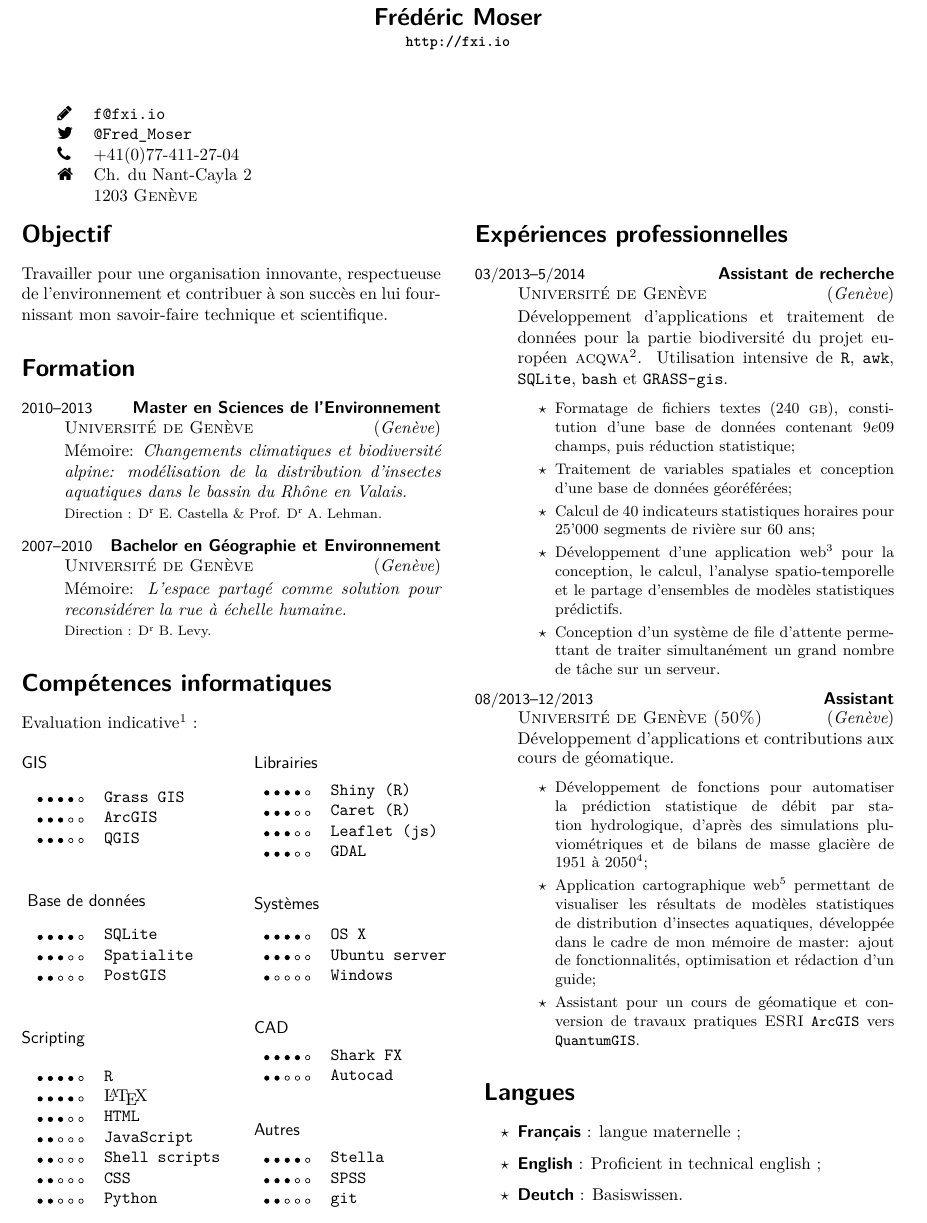
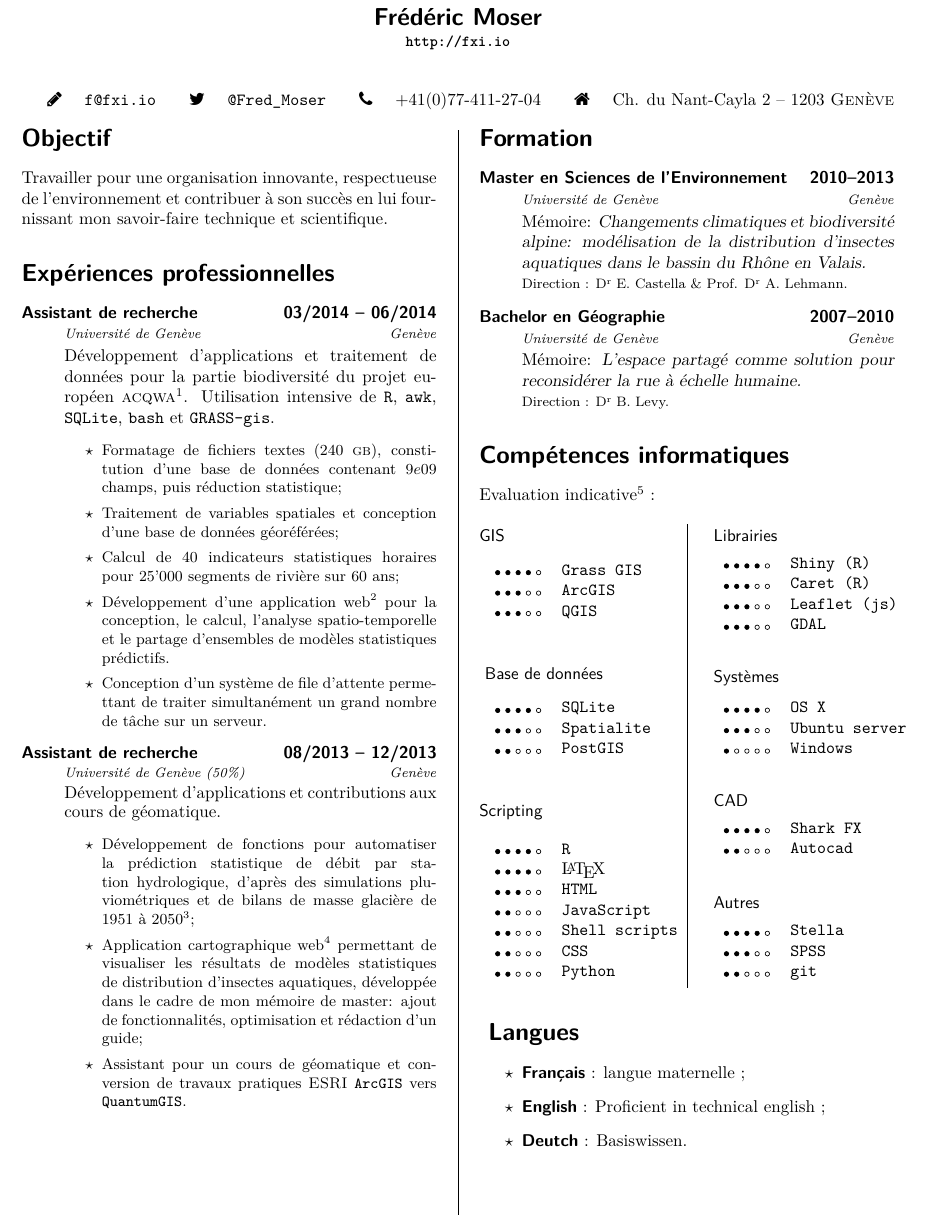
Before and after one commit to fxi/cv, a LaTeX CV (cv.tex): part of page 1 of 2, cut so that both start at the same text. Compiled offline with XeLaTeX.

Commit message:
updated CV, added language, XeLaTeX

```diff
--- a/cv.tex
+++ b/cv.tex
@@ -25,8 +25,8 @@
 
 
 % set parameters for multicols
-\setlength{\columnseprule}{0.0pt}
-\setlength\columnsep{20pt}
+\setlength{\columnseprule}{0.1pt}
+\setlength\columnsep{25pt}
 
 % redef article.cls maketitle command
 \makeatletter
@@ -34,7 +34,7 @@
   \begin{center}
     {\Large\sffamily\bfseries \@title}%
   \end{center}%
-  \vspace{5ex}
+  \vspace{3ex}
 }
 \makeatother
 
@@ -53,16 +53,16 @@
   {\normalfont\sffamily}}
 \makeatother
 
+
 % set a star as bullet for list (itemize)
 \renewcommand{\labelitemi}{$\star$}
-
-
 
 % --------------{ CV 2 languages cmd}--------------- %
 % set a command to change language for a word, sentence or section.
 % Here : #1 = french and #2 = english
 \newcommand{\dl}[2]{{
-    #1
+   #1
+  % #2
   }}
 
 % add CV environment, wrap around description list. Maybe other tweaks later here.
@@ -77,8 +77,8 @@
 % 1=date, 2=title, 3=organisation, 4=location, 5=facts
 % to do : put entry list in a database ? bibtex ? json ?
 \newcommand{\cvEntry}[5]{%
-\item[\small\sf #1]\hfill{\sf\bfseries#2}\\
-  {\sc #3}\hfill({\it #4})\vspace{0.05cm}\\
+\item[\sf\bfseries #2]\hfill{\sf\bfseries #1}\\
+  \textit{\footnotesize #3}\hfill \textit{\footnotesize #4}\vspace{0.05cm}\\
   #5%
 }
 
@@ -101,14 +101,19 @@
 
 
 % --------------{ Contact info}--------------- %
+  \faPencil \hspace{1em} \url{f@fxi.io}\hfill
+  \faTwitter  \hspace{1em} \url{@Fred_Moser}\hfill
+  \faPhone  \hspace{1em} +41(0)77-411-27-04\hfill
+  \faHome  \hspace{1em} Ch. du Nant-Cayla 2 --  1203 \textsc{Genève}
 
-\begin{tabular}{ll}
-  \faPencil &\url{f@fxi.io} \\
-  \faTwitter & \url{@Fred_Moser}\\
-  \faPhone & +41(0)77-411-27-04\\
-  \faHome & Ch. du Nant-Cayla 2 \\& 1203 \textsc{Genève}
-\end{tabular}
 
+%\begin{tabular}{ll}
+%  \faPencil &\url{f@fxi.io} \\
+%  \faTwitter & \url{@Fred_Moser}\\
+%  \faPhone & +41(0)77-411-27-04\\
+%  \faHome & Ch. du Nant-Cayla 2 \\& 1203 \textsc{Genève}
+%\end{tabular}
+%
 \begin{multicols}{2}
 
   % --------------{ Objectif de carrière }--------------- %
@@ -122,15 +127,74 @@
   }
 
 
+
+
+
+
+  \dl{ % --------------{ Expériences FR }--------------- %
+    \section*{Expériences professionnelles}
+    \begin{cvPrint}
+      % --------------{ LEBA 2 }--------------- %
+      \cvEntry{03/2014 -- 06/2014}{Assistant de recherche}{Université de Genève}{Genève}{
+        Développement d'applications et traitement de données pour la partie biodiversité du projet européen \textsc{acqwa}\footnote{\textsc{acqwa} (\textit{Assessing Climate Impacts on the Quantity and quality of WAter).} \url{http://www.acqwa.ch/}}. Utilisation intensive de \texttt{R}, \texttt{awk}, \texttt{SQLite}, \texttt{bash} et \texttt{GRASS-gis}.
+        {\begin{itemize}
+              \small
+            \item Formatage de fichiers textes (240 \textsc{gb}), constitution d'une base de données contenant $9e09$ champs, puis réduction statistique;
+            \item Traitement de variables spatiales et conception d'une base de données géoréférées;
+            \item Calcul de 40 indicateurs statistiques horaires pour 25'000 segments de rivière sur 60 ans;
+            \item Développement d'une application web\footnote{ \texttt{lebamod} (\textit{Laboratoire d'écologie aquatique: modélisation de distribution d'espèces).} \url{http://sdm.unige.ch/} } pour la conception, le calcul, l'analyse spatio-temporelle et le partage d'ensembles de modèles statistiques prédictifs.
+            \item Conception d'un système de file d'attente permettant de traiter simultanément un grand nombre de tâche sur un serveur.
+          \end{itemize}}
+      }
+      % --------------{ LEBA 1 }--------------- %
+      \cvEntry{08/2013 -- 12/2013}{Assistant de recherche}{Université de Genève (50\%)}{Genève}{
+        Développement d'applications et contributions aux cours de géomatique.
+        {\small
+          \begin{itemize}
+            \item Développement de fonctions pour automatiser la prédiction statistique de débit par station hydrologique, d'après des simulations pluviométriques et de bilans de masse glacière de 1951 à 2050\footnote{\texttt{smodiv} (\textit{Stat. pred. modeling of discharge in Valais}).};
+            \item  Application cartographique web\footnote{\texttt{hexdim} (\textit{Hexagonal grid distribution map}). \url{http://sdm.unige.ch}} permettant de visualiser les résultats de modèles statistiques de distribution d'insectes aquatiques, développée dans le cadre de mon mémoire de master: ajout de fonctionnalités, optimisation et rédaction d'un guide;
+            \item  Assistant pour un cours de géomatique et conversion de travaux pratiques \textsc{ESRI} \texttt{ArcGIS} vers \texttt{QuantumGIS}.
+          \end{itemize}}
+      }
+    \end{cvPrint}
+  }{% --------------{ Experiences EN }--------------- %
+    \section*{Work experience}
+    \begin{cvPrint}
+      % --------------{ LEBA 2 }--------------- %
+      \cvEntry{03/2014 -- 06/2014}{Research assistant}{University of Geneva}{Geneva}{
+        Application development and data processing for the biodiversity part of the \textsc{acqwa} project\footnote{\textsc{acqwa} (\textit{Assessing Climate Impacts on the Quantity and quality of WAter).}  \url{http://www.acqwa.ch/}} in Valais, Switzerland. Intensive use of \texttt{R}, \texttt{Shiny (R)}, \texttt{Caret (R)}, \texttt{awk}, \texttt{SQLite} and \texttt{Grass GIS}.
+        {\begin{itemize}
+              \small
+            \item Text file processing (240 \textsc{gb}), creation and optimization of a relational database;
+            \item Spatial vector and raster processing. Creation of a spatial database with multiple environmental predictors;
+            \item Calculation of 40 hourly and monthly hydrologic indices for 25'000 segments of river, for 60 years;
+            \item Development of an interactive web application\footnote{\texttt{lebamod} (\textit{Laboratoire d'écologie aquatique: modélisation de distribution d'espèces).} \url{http://sdm.unige.ch/} } to create, fit, analyse and share a potentially large ensemble of predictive models and predictions;
+            \item Creating a robust custom queue system to distribute any number of tasks on a remote calculation server, allowing real time concurrent access to the application and high performance parallel computing.
+          \end{itemize}}
+      }
+      % --------------{ LEBA 1 }--------------- %
+      \cvEntry{08/2013--12/2013}{Research assistant}{University of Geneva}{Geneva}{
+        Scripts and functions development in R, contribution to the introductory course of geomatics.
+        {\small
+          \begin{itemize}
+            \item Development of a set of functions and scripts\footnote{\texttt{smodiv} (\textit{Stat. pred. modeling of discharge in Valais}).} to automate statistical predictions of discharge for multiple hydrological stations, from simulated rainfall and glacial mass balance data for the 1951 to 2050 period;
+            \item Adding functions, optimization works for a web application\footnote{\texttt{hexdim} (\textit{Hexagonal grid distribution map}). \url{http://sdm.unige.ch}} made during my Master thesis to spatially explore a set of species distribution predictive models;
+            \item Convertion of a set of \texttt{ArcGIS} workshops to an open source GIS solution.
+          \end{itemize}}
+      }
+    \end{cvPrint}
+  }
+\vfill
+
   \dl{% --------------{ Formation FR }--------------- %
     \section*{Formation}
     \begin{cvPrint}
       \cvEntry{2010--2013}{Master en Sciences de l'Environnement}{Université de Genève}{Genève}{
-        Mémoire: \textit{Changements climatiques et biodiversité alpine: modélisation de la distribution d'insectes aquatiques dans le bassin du Rhône en Valais.}\\
-        {\footnotesize Direction : D\up{r} E. Castella \& Prof. D\up{r} A. Lehman. }
+        Mémoire: \textsl{Changements climatiques et biodiversité alpine: modélisation de la distribution d'insectes aquatiques dans le bassin du Rhône en Valais.}\\
+        {\footnotesize Direction : D\up{r} E. Castella \& Prof. D\up{r} A. Lehmann. }
       }
-      \cvEntry{2007--2010}{Bachelor en Géographie et Environnement}{Université de Genève}{Genève}{
-        Mémoire: \textit{L'espace partagé comme solution pour reconsidérer la rue à échelle humaine.} \\
+      \cvEntry{2007--2010}{Bachelor en Géographie}{Université de Genève}{Genève}{
+        Mémoire: \textsl{L'espace partagé comme solution pour reconsidérer la rue à échelle humaine.} \\
         {\footnotesize Direction : D\up{r} B. Levy.}
       }
     \end{cvPrint}
@@ -139,7 +203,7 @@
     \begin{cvPrint}
       \cvEntry{2010--2013}{Master of Environmental Sciences}{University of Geneva}{Genève}{
         Thesis : \textsl{Impact of climatic changes on alpine biodiversity: species distribution modelling for aquatic insect in Rhône watershed in Valais.} \\
-        {\footnotesize Direction : D\up{r} E. Castella \& Prof. D\up{r} A. Lehman. }
+        {\footnotesize Direction : D\up{r} E. Castella \& Prof. D\up{r} A. Lehmann. }
       }
       \cvEntry{2007--2010}{Bachelor of Arts in Geography}{University of Geneva}{Genève}{
         Thesis : \textsl{Shared space concept as a solution to reconsider street design at a human scale}\\
@@ -152,15 +216,16 @@
 
   % --------------{ Skills }--------------- %
 
-  \dl{
+ \dl{
     \section*{Compétences informatiques}
-    Evaluation indicative\footnote{Echelle: \score{1}{5} = basic, \score{5}{5} = advanced} :
+    Evaluation indicative\footnote{Echelle: \score{1}{5} = bases, \score{5}{5} = avancé} :
   }{
     \section*{Computer skills}
     Indicative assessment\footnote{Scale: \score{1}{5} = basic, \score{5}{5} = advanced} :
   }
 
   \begin{multicols}{2}
+\setlength{\columnseprule}{0.0pt}
     \subsection*{GIS}
     \noindent\begin{tabular}{ll}
       \score{4}{5} & \texttt{Grass GIS} \\
@@ -212,65 +277,6 @@
     \end{tabular}\\
   \end{multicols}
 
-
-  \vfill
-
-  \dl{ % --------------{ Expériences FR }--------------- %
-    \section*{Expériences professionnelles}
-    \begin{cvPrint}
-      % --------------{ LEBA 2 }--------------- %
-      \cvEntry{03/2013--5/2014}{Assistant de recherche}{Université de Genève}{Genève}{
-        Développement d'applications et traitement de données pour la partie biodiversité du projet européen \textsc{acqwa}\footnote{\textsc{acqwa} (\textit{Assessing Climate Impacts on the Quantity and quality of WAter).} \url{http://www.acqwa.ch/}}. Utilisation intensive de \texttt{R}, \texttt{awk}, \texttt{SQLite}, \texttt{bash} et \texttt{GRASS-gis}.
-        {\begin{itemize}
-              \small
-            \item Formatage de fichiers textes (240 \textsc{gb}), constitution d'une base de données contenant $9e09$ champs, puis réduction statistique;
-            \item Traitement de variables spatiales et conception d'une base de données géoréférées;
-            \item Calcul de 40 indicateurs statistiques horaires pour 25'000 segments de rivière sur 60 ans;
-            \item Développement d'une application web\footnote{ \texttt{lebamod} (\textit{Laboratoire d'écologie aquatique: modélisation de distribution d'espèces).} \url{http://sdm.unige.ch/} } pour la conception, le calcul, l'analyse spatio-temporelle et le partage d'ensembles de modèles statistiques prédictifs.
-            \item Conception d'un système de file d'attente permettant de traiter simultanément un grand nombre de tâche sur un serveur.
-          \end{itemize}}
-      }
-      % --------------{ LEBA 1 }--------------- %
-      \cvEntry{08/2013--12/2013}{Assistant}{Université de Genève (50\%)}{Genève}{
-        Développement d'applications et contributions aux cours de géomatique.
-        {\small
-          \begin{itemize}
-            \item Développement de fonctions pour automatiser la prédiction statistique de débit par station hydrologique, d'après des simulations pluviométriques et de bilans de masse glacière de 1951 à 2050\footnote{\texttt{smodiv} (\textit{Stat. pred. modeling of discharge in Valais}).};
-            \item  Application cartographique web\footnote{\texttt{hexdim} (\textit{Hexagonal grid distribution map}). \url{http://sdm.unige.ch}} permettant de visualiser les résultats de modèles statistiques de distribution d'insectes aquatiques, développée dans le cadre de mon mémoire de master: ajout de fonctionnalités, optimisation et rédaction d'un guide;
-            \item  Assistant pour un cours de géomatique et conversion de travaux pratiques \textsc{ESRI} \texttt{ArcGIS} vers \texttt{QuantumGIS}.
-          \end{itemize}}
-      }
-    \end{cvPrint}
-  }{% --------------{ Experiences EN }--------------- %
-    \section*{Work experience}
-    \begin{cvPrint}
-      % --------------{ LEBA 2 }--------------- %
-      \cvEntry{03/2014 -- 06/2014}{Research assistant}{University of Geneva}{Geneva}{
-        Application development and data processing for the biodiversity part of the \textsc{acqwa} project\footnote{\textsc{acqwa} (\textit{Assessing Climate Impacts on the Quantity and quality of WAter).}  \url{http://www.acqwa.ch/}} in Valais, Switzerland. Intensive use of \texttt{R}, \texttt{Shiny (R)}, \texttt{Caret (R)}, \texttt{awk}, \texttt{SQLite} and \texttt{Grass GIS}.
-        {\begin{itemize}
-              \small
-            \item Text file processing (240 \textsc{gb}), creation and optimization of a relational database;
-            \item Spatial vector and raster processing. Creation of a spatial database with multiple environmental predictors;
-            \item Calculation of 40 hourly and monthly hydrologic indices for 25'000 segments of river, for 60 years;
-            \item Development of an interactive web application\footnote{\texttt{lebamod} (\textit{Laboratoire d'écologie aquatique: modélisation de distribution d'espèces).} \url{http://sdm.unige.ch/} } to create, fit, analyse and share a potentially large ensemble of predictive models and predictions;
-            \item Creating a robust custom queue system to distribute any number of tasks on a remote calculation server, allowing real time concurrent access to the application and high performance parallel computing.
-          \end{itemize}}
-      }
-      \vfill
-      % --------------{ LEBA 1 }--------------- %
-      \cvEntry{08/2013--12/2013}{Research assistant}{University of Geneva}{Geneva}{
-        Scripts and functions development in R, contribution to the introductory course of geomatics.
-        {\small
-          \begin{itemize}
-            \item Development of a set of functions and scripts\footnote{\texttt{smodiv} (\textit{Stat. pred. modeling of discharge in Valais}).} to automate statistical predictions of discharge for multiple hydrological stations, from simulated rainfall and glacial mass balance data for the 1951 to 2050 period;
-            \item Adding functions, optimization works for a web application\footnote{\texttt{hexdim} (\textit{Hexagonal grid distribution map}). \url{http://sdm.unige.ch}} made during my Master thesis to spatially explore a set of species distribution predictive models;
-            \item Convertion of a set of \texttt{ArcGIS} workshops to an open source GIS solution.
-          \end{itemize}}
-      }
-    \end{cvPrint}
-  }
-
-
   % --------------{ Langues }--------------- %
 
   \section*{\dl{Langues}{Languages}}
```
Also changed, not shown: cv.pdf (deleted), cv.tex (14 more changed lines), 1 other file.
